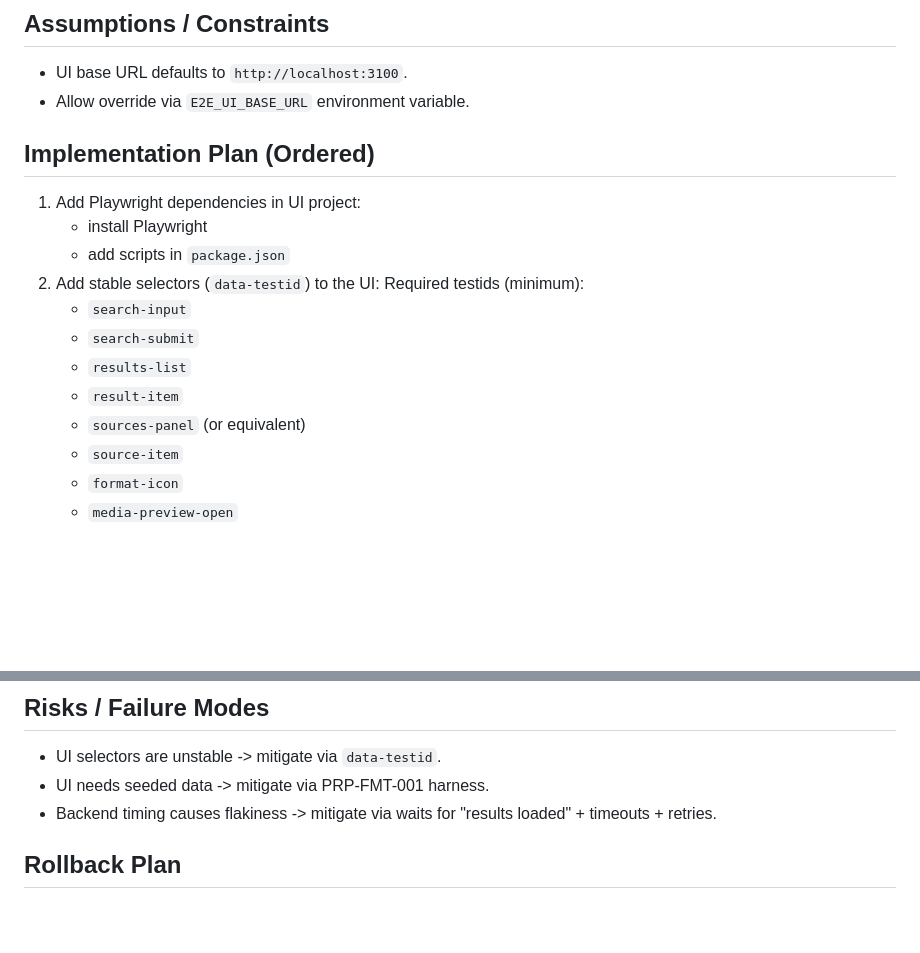
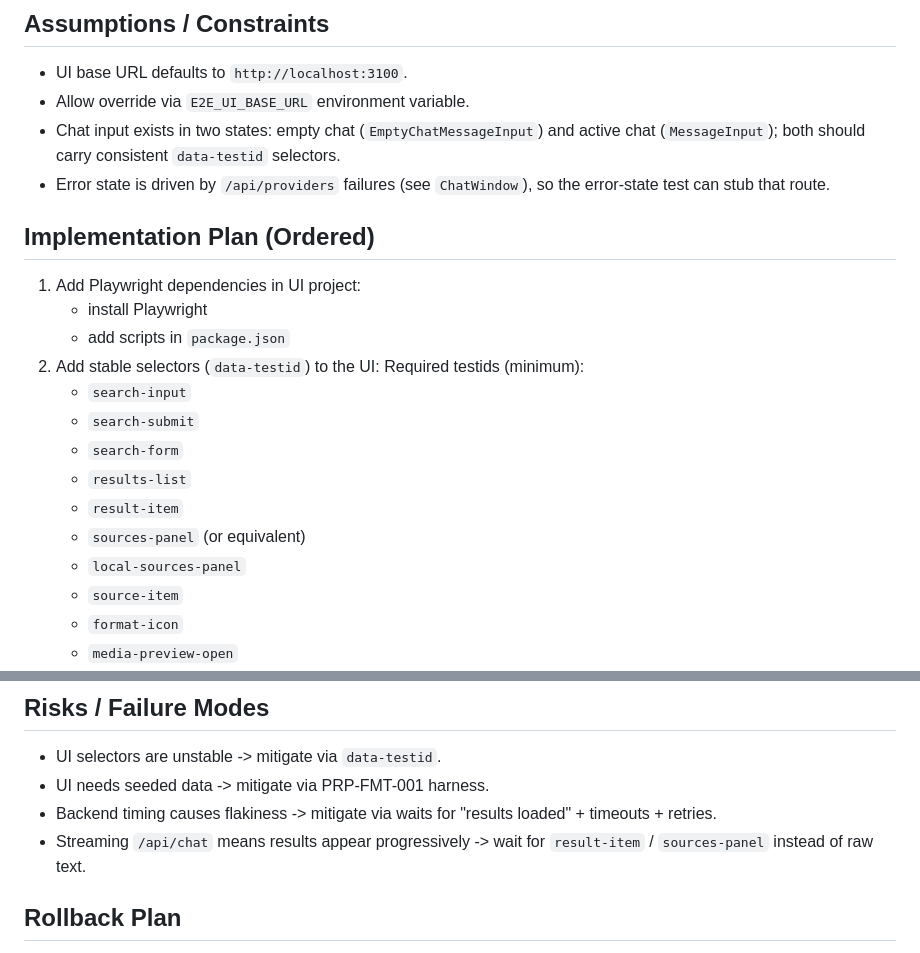
Before and after one commit to MasterofMakros/AI-Dataanalyzer-Researcher-, a Markdown page: PRPs/prp-ui-002-perplexica-ui-e2e-tests.md, 2 parts joined by grey strips. Rendered like a GitHub page; blank space fills up the shorter version.

```diff
--- a/PRPs/prp-ui-002-perplexica-ui-e2e-tests.md
+++ b/PRPs/prp-ui-002-perplexica-ui-e2e-tests.md
@@ -67,6 +67,8 @@ This PRP expects option A for at least 1 "real E2E" spec.
 ## Assumptions / Constraints
 - UI base URL defaults to `http://localhost:3100`.
 - Allow override via `E2E_UI_BASE_URL` environment variable.
+- Chat input exists in two states: empty chat (`EmptyChatMessageInput`) and active chat (`MessageInput`); both should carry consistent `data-testid` selectors.
+- Error state is driven by `/api/providers` failures (see `ChatWindow`), so the error-state test can stub that route.
 
 ## Implementation Plan (Ordered)
 1) Add Playwright dependencies in UI project:
@@ -76,9 +78,11 @@ This PRP expects option A for at least 1 "real E2E" spec.
    Required testids (minimum):
    - `search-input`
    - `search-submit`
+   - `search-form`
    - `results-list`
    - `result-item`
    - `sources-panel` (or equivalent)
+   - `local-sources-panel`
    - `source-item`
    - `format-icon`
    - `media-preview-open`
@@ -138,6 +142,7 @@ This PRP expects option A for at least 1 "real E2E" spec.
 - UI selectors are unstable -> mitigate via `data-testid`.
 - UI needs seeded data -> mitigate via PRP-FMT-001 harness.
 - Backend timing causes flakiness -> mitigate via waits for "results loaded" + timeouts + retries.
+- Streaming `/api/chat` means results appear progressively -> wait for `result-item` / `sources-panel` instead of raw text.
 
 ## Rollback Plan
 - Tests are additive. If flaky initially:
```
Also changed, not shown: .agents/plans/2026-01-15_ui-002_plan.md (added, +52 -0 lines).
